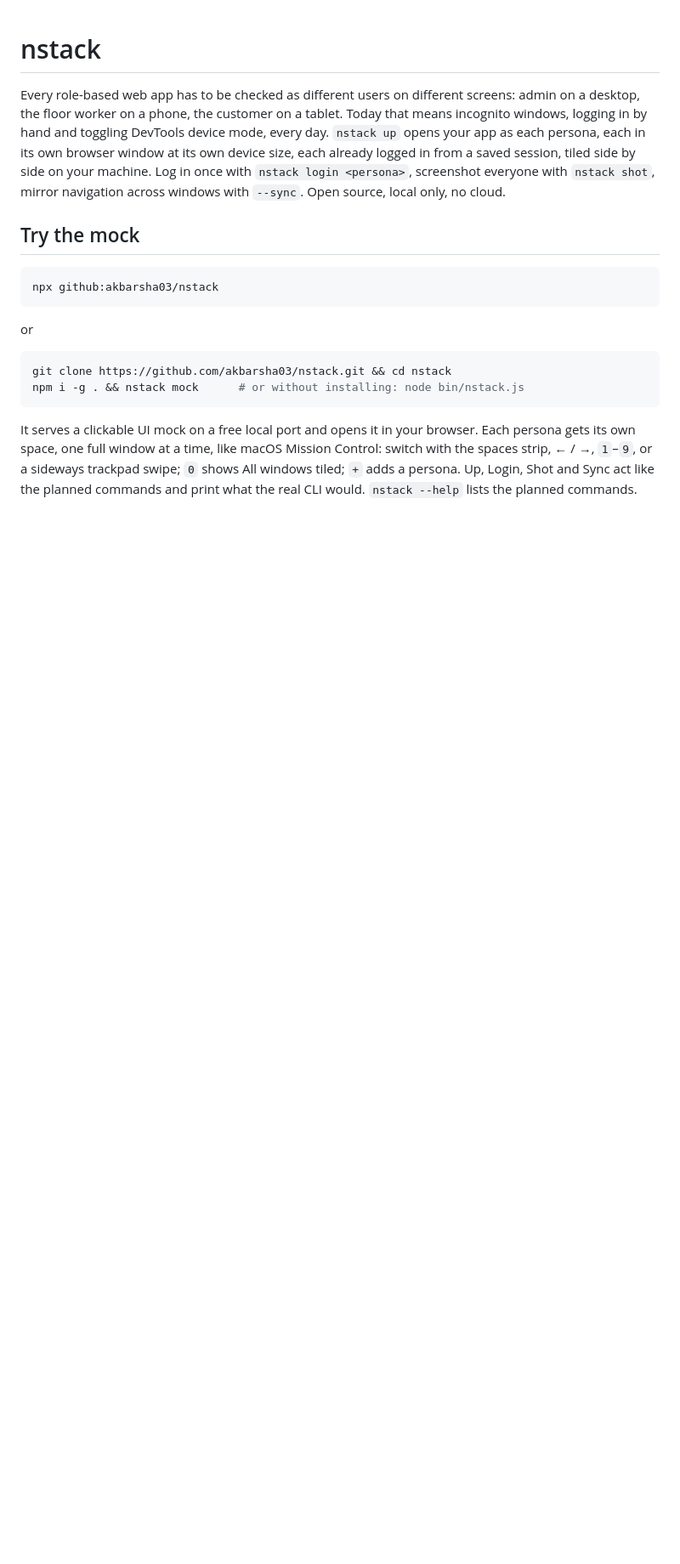
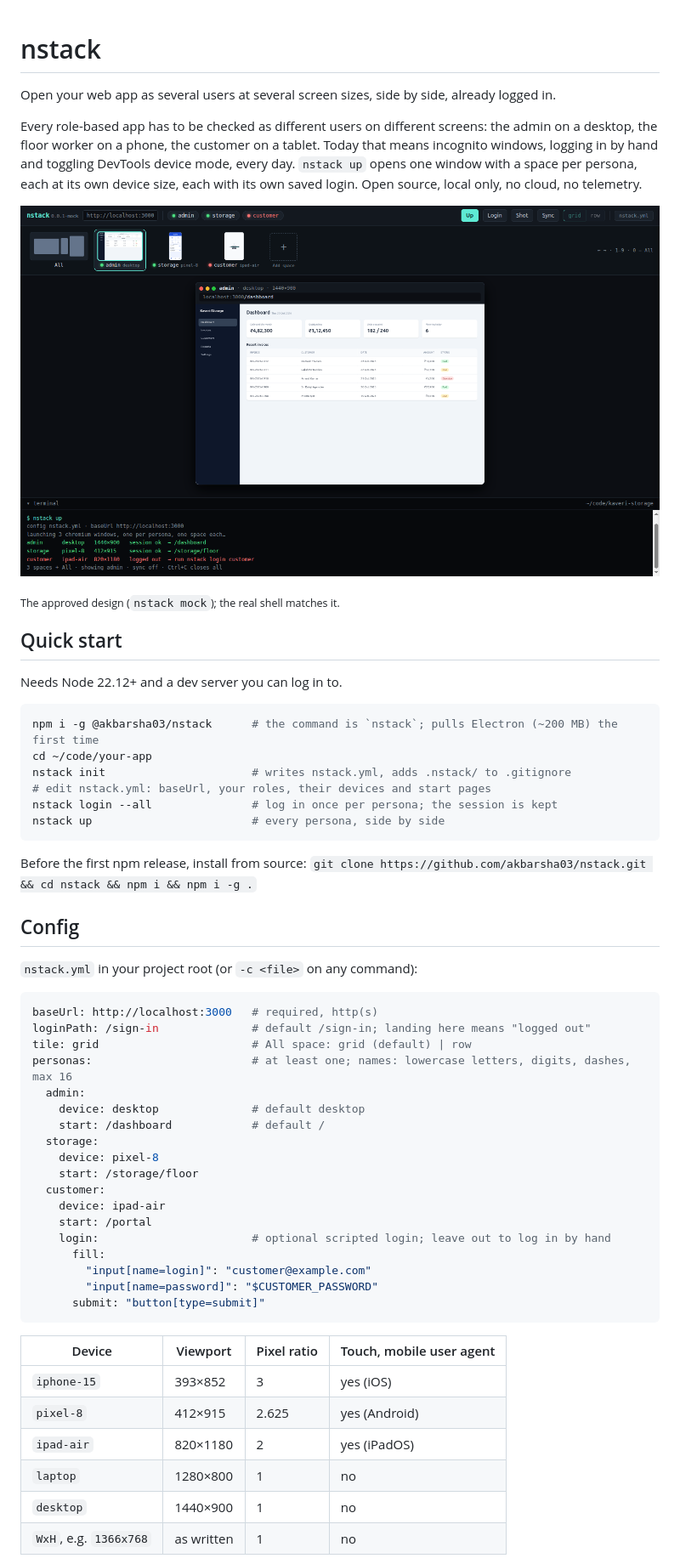
Before and after one commit to akbarsha03/nstack, a Markdown page: README.md, the part around one of its changes. Shown at 85% size. GitHub-like rendering; pictures changed too: docs/mock.png (added); blank space fills up the shorter version.

````diff
--- a/README.md
+++ b/README.md
@@ -1,19 +1,59 @@
 # nstack
 
-Every role-based web app has to be checked as different users on different screens: admin on a desktop, the floor worker on a phone, the customer on a tablet. Today that means incognito windows, logging in by hand and toggling DevTools device mode, every day. `nstack up` opens your app as each persona, each in its own browser window at its own device size, each already logged in from a saved session, tiled side by side on your machine. Log in once with `nstack login <persona>`, screenshot everyone with `nstack shot`, mirror navigation across windows with `--sync`. Open source, local only, no cloud.
+Open your web app as several users at several screen sizes, side by side, already logged in.
 
-## Try the mock
+Every role-based app has to be checked as different users on different screens: the admin on a desktop, the floor worker on a phone, the customer on a tablet. Today that means incognito windows, logging in by hand and toggling DevTools device mode, every day. `nstack up` opens one window with a space per persona, each at its own device size, each with its own saved login. Open source, local only, no cloud, no telemetry.
+
+![nstack: one space per persona, live thumbnails, All space, terminal pane](docs/mock.png)
+
+<sub>The approved design (`nstack mock`); the real shell matches it.</sub>
+
+## Quick start
+
+Needs Node 22.12+ and a dev server you can log in to.
 
 ```sh
-npx github:akbarsha03/nstack
+npm i -g @akbarsha03/nstack      # the command is `nstack`; pulls Electron (~200 MB) the first time
+cd ~/code/your-app
+nstack init                      # writes nstack.yml, adds .nstack/ to .gitignore
+# edit nstack.yml: baseUrl, your roles, their devices and start pages
+nstack login --all               # log in once per persona; the session is kept
+nstack up                        # every persona, side by side
 ```
 
-or
+Before the first npm release, install from source: `git clone https://github.com/akbarsha03/nstack.git && cd nstack && npm i && npm i -g .`
 
-```sh
-git clone https://github.com/akbarsha03/nstack.git && cd nstack
-npm i -g . && nstack mock      # or without installing: node bin/nstack.js
+## Config
+
+`nstack.yml` in your project root (or `-c <file>` on any command):
+
+```yaml
+baseUrl: http://localhost:3000   # required, http(s)
+loginPath: /sign-in              # default /sign-in; landing here means "logged out"
+tile: grid                       # All space: grid (default) | row
+personas:                        # at least one; names: lowercase letters, digits, dashes, max 16
+  admin:
+    device: desktop              # default desktop
+    start: /dashboard            # default /
+  storage:
+    device: pixel-8
+    start: /storage/floor
+  customer:
+    device: ipad-air
+    start: /portal
+    login:                       # optional scripted login; leave out to log in by hand
+      fill:
+        "input[name=login]": "customer@example.com"
+        "input[name=password]": "$CUSTOMER_PASSWORD"
+      submit: "button[type=submit]"
 ```
 
-It serves a clickable UI mock on a free local port and opens it in your browser. Each persona gets its own space, one full window at a time, like macOS Mission Control: switch with the spaces strip, ← / →, `1`–`9`, or a sideways trackpad swipe; `0` shows All windows tiled; `+` adds a persona. Up, Login, Shot and Sync act like the planned commands and print what the real CLI would. `nstack --help` lists the planned commands.
+| Device | Viewport | Pixel ratio | Touch, mobile user agent |
+|---|---|---|---|
+| `iphone-15` | 393×852 | 3 | yes (iOS) |
+| `pixel-8` | 412×915 | 2.625 | yes (Android) |
+| `ipad-air` | 820×1180 | 2 | yes (iPadOS) |
+| `laptop` | 1280×800 | 1 | no |
+| `desktop` | 1440×900 | 1 | no |
+| `WxH`, e.g. `1366x768` | as written | 1 | no |
 
````
Also changed, not shown: other parts of README.md (+38 -31 lines), 11 other files.
